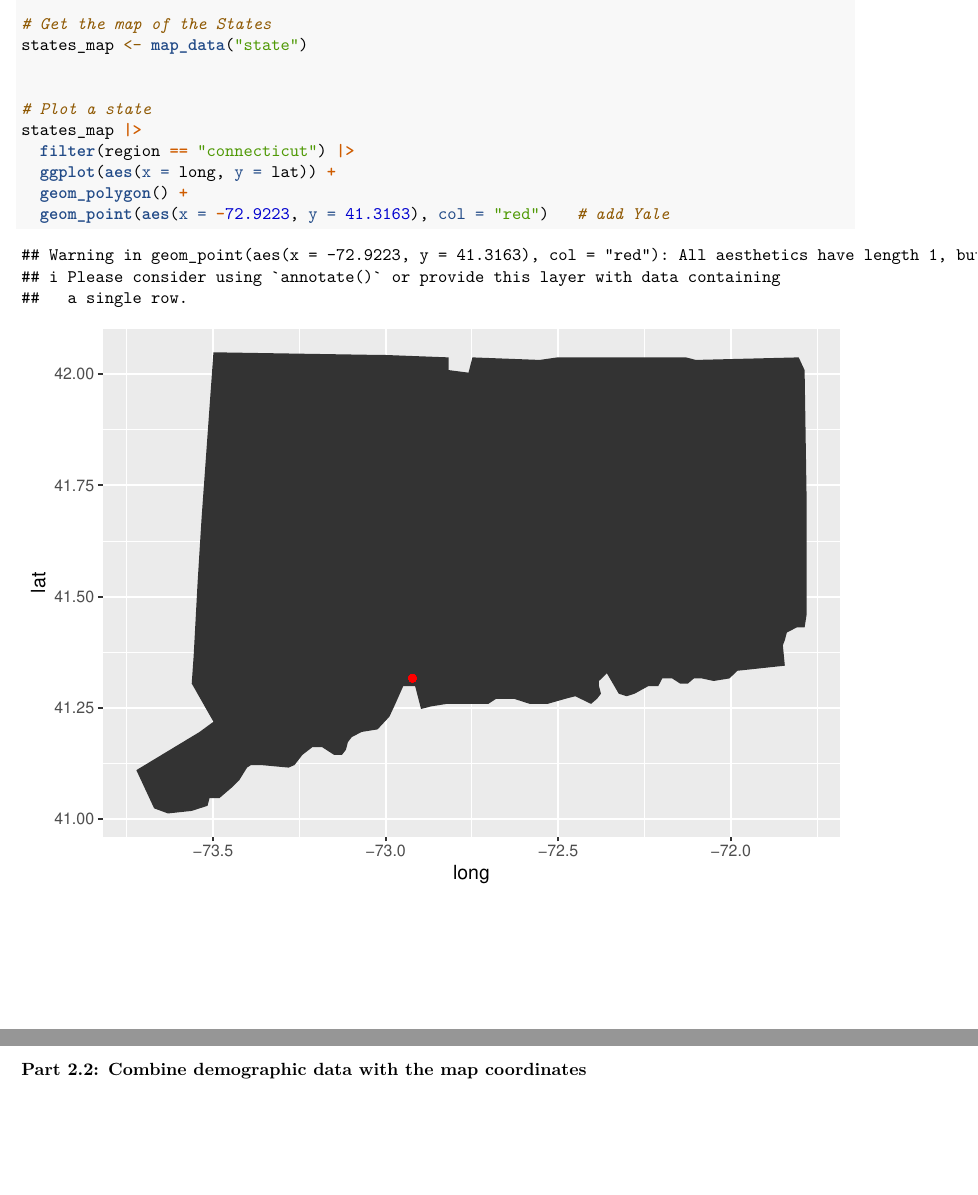
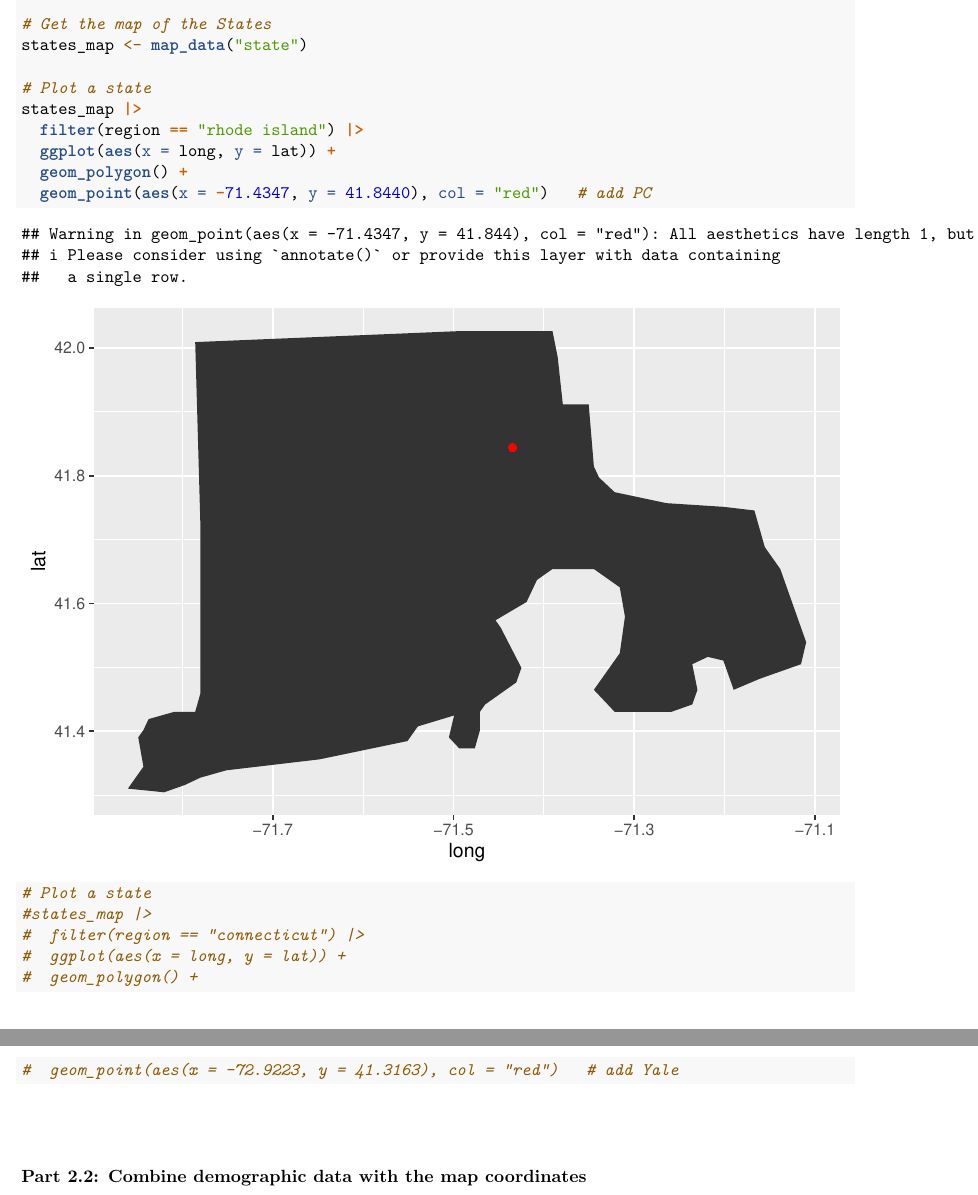
Before and after one commit to emeyers/rworkshop, an R Markdown document (ClassMaterial/class_code/class_07_with_answers.Rmd): two parts of pages 5 and 6 of 10, joined at a grey line, cut so that both start at the same text, the shorter picture padded with empty space. Rendered offline with R 4.5, knitr and Pandoc, then LaTeX, with nearby package versions.

Commit message:
Added rhode island and PC on the map

````diff
--- a/ClassMaterial/class_code/class_07_with_answers.Rmd
+++ b/ClassMaterial/class_code/class_07_with_answers.Rmd
@@ -386,13 +386,19 @@ library(mapproj)
 # Get the map of the States
 states_map <- map_data("state")
 
+# Plot a state
+states_map |>
+  filter(region == "rhode island") |>
+  ggplot(aes(x = long, y = lat)) +
+  geom_polygon() +
+  geom_point(aes(x = -71.4347, y = 41.8440), col = "red")   # add PC
 
 # Plot a state
-states_map |>
-  filter(region == "connecticut") |>
-  ggplot(aes(x = long, y = lat)) +
-  geom_polygon() +
-  geom_point(aes(x = -72.9223, y = 41.3163), col = "red")   # add Yale
+#states_map |>
+#  filter(region == "connecticut") |>
+#  ggplot(aes(x = long, y = lat)) +
+#  geom_polygon() +
+#  geom_point(aes(x = -72.9223, y = 41.3163), col = "red")   # add Yale
 
 
 ```
````
